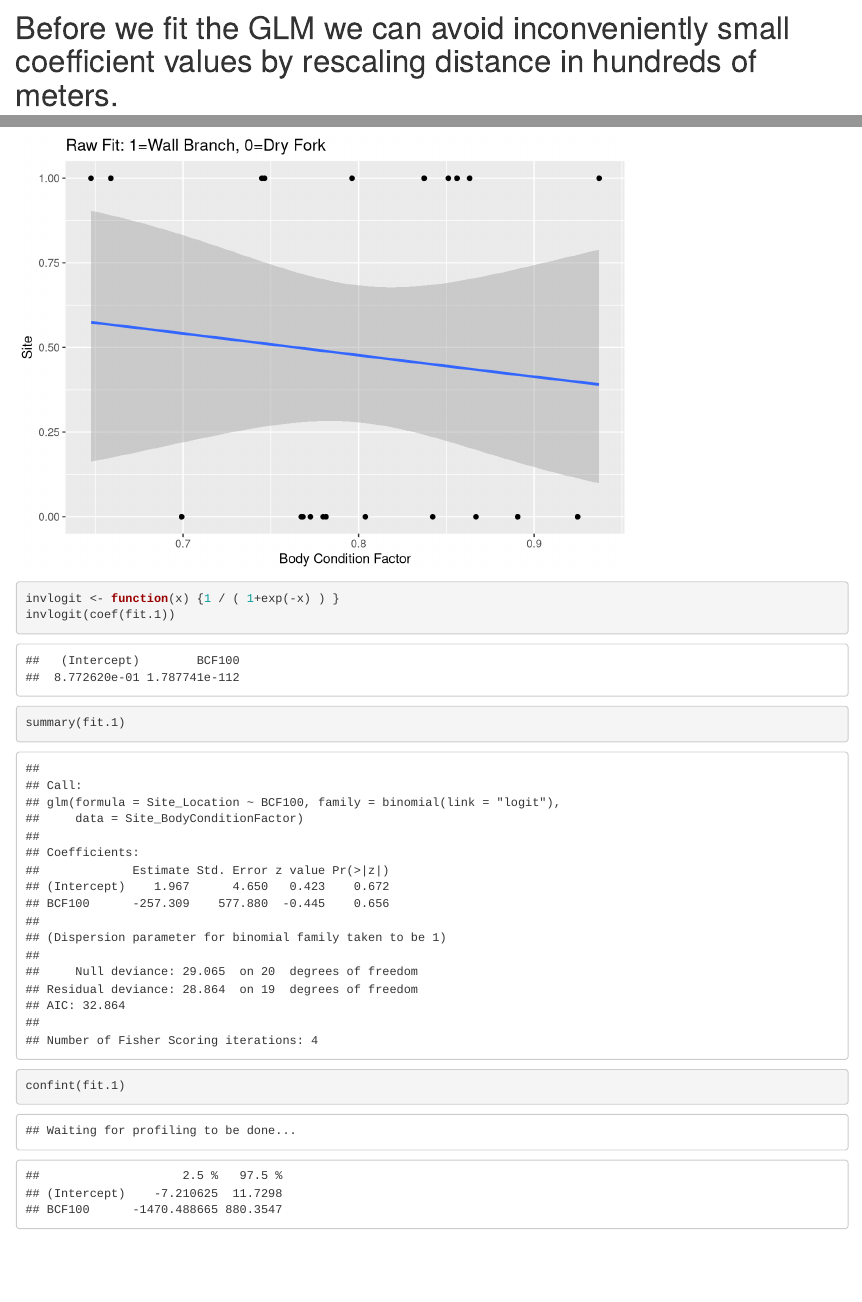
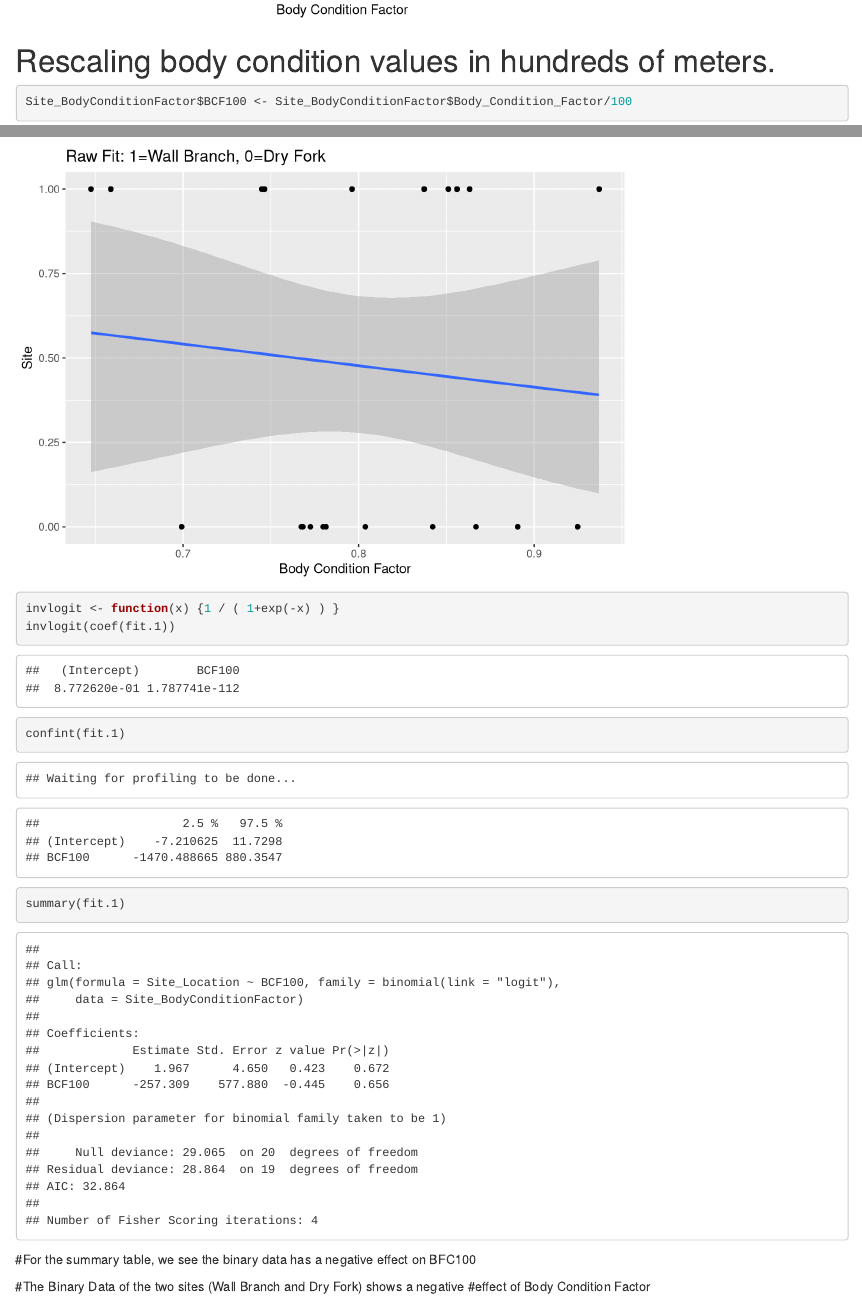
Before and after one commit to JulieKastanis/GLMAssignment, an R Markdown document (GLMAssignment.Rmd): the page in a window 1100 px wide, from 3000 px down before the commit and from 2970 px down after it, and a second part further down, joined at a grey line. Rendered offline with R 4.5, knitr and Pandoc, with nearby package versions.

Commit message:
day of commits

````diff
--- a/GLMAssignment.Rmd
+++ b/GLMAssignment.Rmd
@@ -52,7 +52,7 @@ ggplot(Site_BodyConditionFactor,aes(Body_Condition_Factor,Site_Location)) +
 
 
 
-# Before we fit the GLM we can avoid inconveniently small coefficient values by rescaling distance in hundreds of meters.
+# Rescaling body condition values in hundreds of meters.
 
 ```{r Tranformed Data}
 Site_BodyConditionFactor$BCF100 <- Site_BodyConditionFactor$Body_Condition_Factor/100
@@ -92,17 +92,21 @@ ggplot(Site_BodyConditionFactor, aes(Body_Condition_Factor,Site_Location)) +
   labs (title="Raw Fit: 1=Wall Branch, 0=Dry Fork")
 ```
 
-```{r Reverse}
+```{r invfunction}
 invlogit <- function(x) {1 / ( 1+exp(-x) ) }
 invlogit(coef(fit.1))
 ```
 
-```{r ReverseLogitSummary}
-summary(fit.1)
-```
+
 ```{r cofint_invLogit}
 confint(fit.1)
 ```
+
+```{r summary_invlogit}
+summary(fit.1)
+```
+#For the summary table, we see the binary data has a negative effect on BFC100
+
 #The Binary Data of the two sites (Wall Branch and Dry Fork) shows a negative #effect of Body Condition Factor
 
 
````
